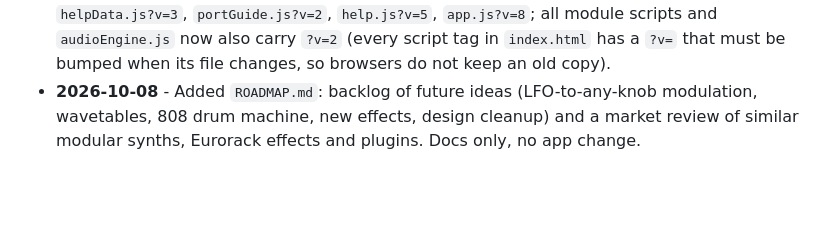
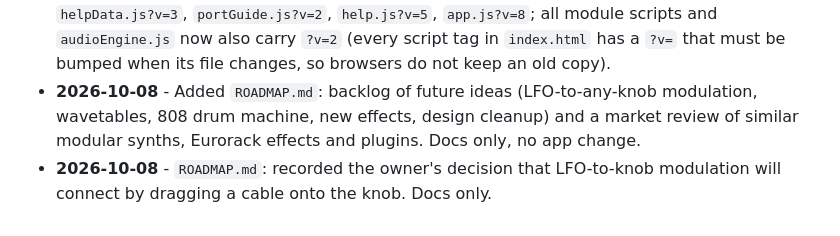
Before and after one commit to noambartov/sound-playground, a Markdown page: architecture.md, the part around the change. Drawn GitHub-style; blank space fills up the shorter version.

Commit message:
ROADMAP: record decision on LFO-to-knob connection
Co-Authored-By: Claude Opus 5.5 (1M context) <noreply@anthropic.com>
Claude-Session: https://claude.ai/code/session_01P9y7FsyHvFTDYxDSdQDGv3

```diff
--- a/architecture.md
+++ b/architecture.md
@@ -214,3 +214,4 @@ Any other value (e.g. `audioinput`) fails to create the module. Presets live in
 - **2026-10-08** - Jack hints and highlighting (`portGuide.js`, new, loaded after `helpData.js`), CSS for `.port-hint` and the drag states. New modules open in a free visible spot (`findFreeSpawnPoint`, `getFreeViewRect`), and every patch load fits the view (`fitToModules`); removed the broken `autoFitPatch` from `help.js`. Removed the emoji from the LFO Reset Phase button (design rule 3.1). Bumped `styles.css?v=2.5`, `help.js?v=4`, `app.js?v=7`, added `portGuide.js?v=1`.
 - **2026-10-08** - Presets reviewed by measuring their sound: rebuilt all 19 (Oscilloscope added where useful, correct port and state keys, VCAs closed until a note plays, in-tune sequences, two separate mixer channels, granular and drone presets fed with a source). Oscillator gained a PITCH input (`onInputConnected` notification from `app.js`); VCA CV is clamped to ±1 (the VCA demo was 35x too loud); Granular live recording is now continuous; `setState` now runs after the card is in the page so sliders and labels match the loaded values; Sequencer labels follow `setState`; sequencers auto-start when a preset opens; jack hints updated for PITCH. Bumped `helpData.js?v=3`, `portGuide.js?v=2`, `help.js?v=5`, `app.js?v=8`; all module scripts and `audioEngine.js` now also carry `?v=2` (every script tag in `index.html` has a `?v=` that must be bumped when its file changes, so browsers do not keep an old copy).
 - **2026-10-08** - Added `ROADMAP.md`: backlog of future ideas (LFO-to-any-knob modulation, wavetables, 808 drum machine, new effects, design cleanup) and a market review of similar modular synths, Eurorack effects and plugins. Docs only, no app change.
+- **2026-10-08** - `ROADMAP.md`: recorded the owner's decision that LFO-to-knob modulation will connect by dragging a cable onto the knob. Docs only.
```
Also changed, not shown: ROADMAP.md (+1 -1 lines).
